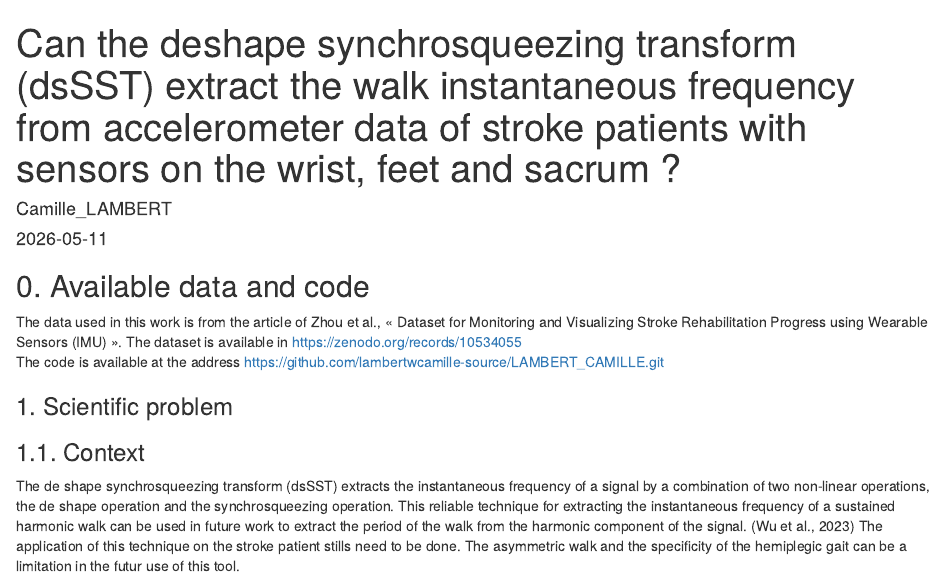
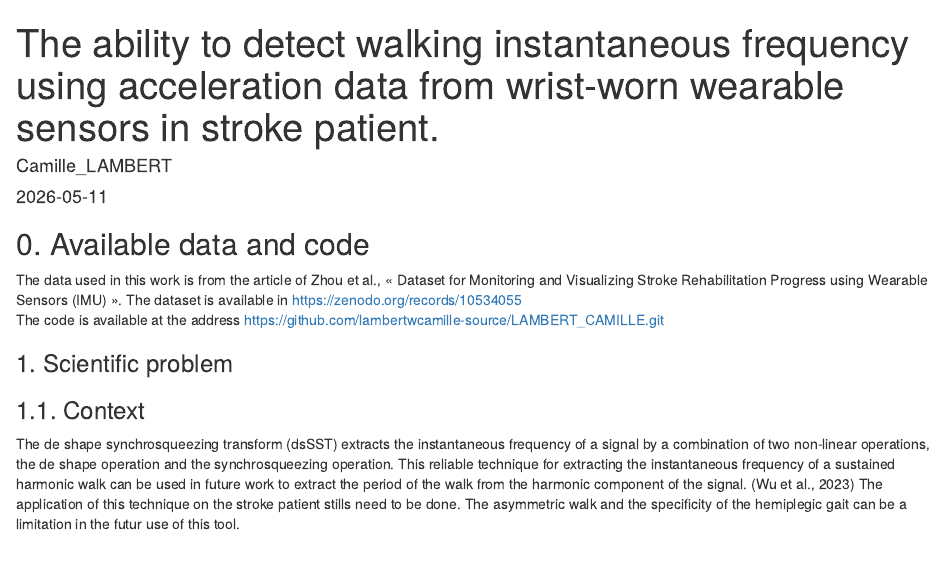
Before and after one commit to lambertwcamille-source/LAMBERT_CAMILLE, an R Markdown document (r_Movement_analysis_project/LAMBERT.CAMILLE.Rmd): the page in a window 1100 px wide, from its top. The pictures show the output file r_Movement_analysis_project/LAMBERT.CAMILLE.html that the author committed with the source, opened offline.

Commit message:
title modification

```diff
--- a/r_Movement_analysis_project/LAMBERT.CAMILLE.Rmd
+++ b/r_Movement_analysis_project/LAMBERT.CAMILLE.Rmd
@@ -1,5 +1,5 @@
 ---
-title: " Can the deshape synchrosqueezing transform (dsSST) extract the walk instantaneous frequency from accelerometer data of stroke patients with sensors on the wrist, feet and sacrum ?"
+title: " The ability to detect walking instantaneous frequency using acceleration data from wrist-worn wearable sensors in stroke patient. "
 author: "Camille_LAMBERT"
 co-authors: "Claude IA and Copilot IA"
 date: "2026-05-11"
```
Also changed, not shown: README.md, python_Movement_analysis_project/main/LAMBERT.CAMILLE.html, r_Movement_analysis_project/LAMBERT.CAMILLE.html, 1 other file.
